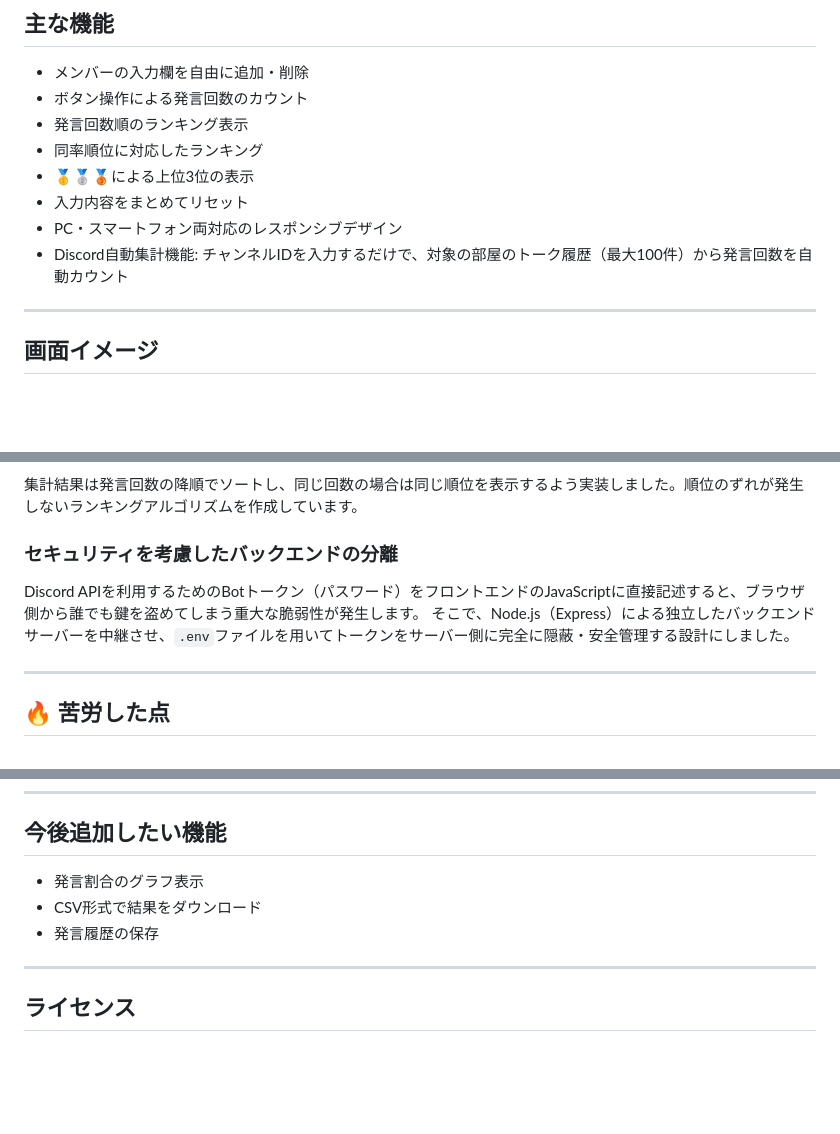
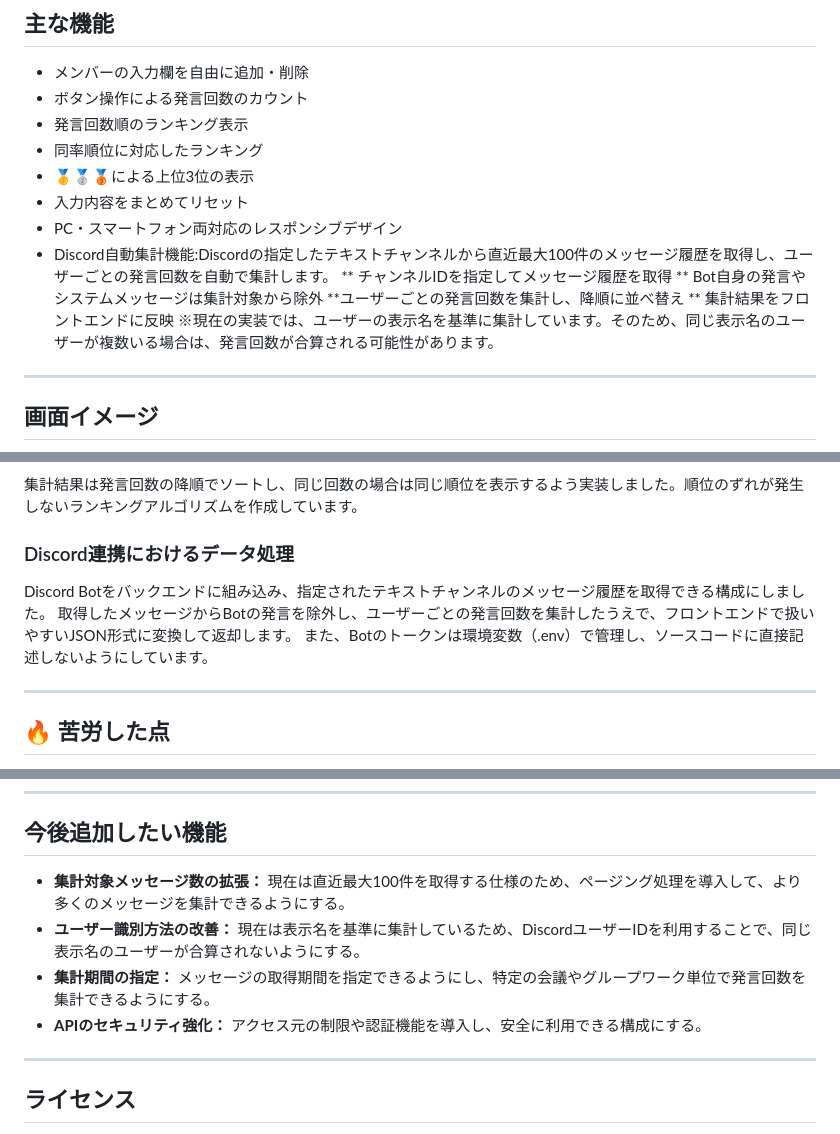
Before and after one commit to HarukaHida/SpeakerCounter, a Markdown page: README.md, 3 parts joined by grey strips. GitHub-like rendering; blank space fills up the shorter version.

```diff
--- a/README.md
+++ b/README.md
@@ -17,7 +17,12 @@
 * 🥇🥈🥉による上位3位の表示
 * 入力内容をまとめてリセット
 * PC・スマートフォン両対応のレスポンシブデザイン
-* Discord自動集計機能: チャンネルIDを入力するだけで、対象の部屋のトーク履歴（最大100件）から発言回数を自動カウント
+* Discord自動集計機能:Discordの指定したテキストチャンネルから直近最大100件のメッセージ履歴を取得し、ユーザーごとの発言回数を自動で集計します。
+** チャンネルIDを指定してメッセージ履歴を取得
+** Bot自身の発言やシステムメッセージは集計対象から除外
+**ユーザーごとの発言回数を集計し、降順に並べ替え
+** 集計結果をフロントエンドに反映
+※現在の実装では、ユーザーの表示名を基準に集計しています。そのため、同じ表示名のユーザーが複数いる場合は、発言回数が合算される可能性があります。
 
 ---
 
@@ -67,10 +72,11 @@ PCでは入力画面と集計結果を左右2カラムで表示し、スマー
 
 集計結果は発言回数の降順でソートし、同じ回数の場合は同じ順位を表示するよう実装しました。順位のずれが発生しないランキングアルゴリズムを作成しています。
 
-### セキュリティを考慮したバックエンドの分離
+### Discord連携におけるデータ処理
 
-Discord APIを利用するためのBotトークン（パスワード）をフロントエンドのJavaScriptに直接記述すると、ブラウザ側から誰でも鍵を盗めてしまう重大な脆弱性が発生します。
-そこで、Node.js（Express）による独立したバックエンドサーバーを中継させ、`.env`ファイルを用いてトークンをサーバー側に完全に隠蔽・安全管理する設計にしました。
+Discord Botをバックエンドに組み込み、指定されたテキストチャンネルのメッセージ履歴を取得できる構成にしました。
+取得したメッセージからBotの発言を除外し、ユーザーごとの発言回数を集計したうえで、フロントエンドで扱いやすいJSON形式に変換して返却します。
+また、Botのトークンは環境変数（.env）で管理し、ソースコードに直接記述しないようにしています。
 
 ---
 
@@ -134,9 +148,10 @@ SpeakerCounter/
 
 ## 今後追加したい機能
 
-* 発言割合のグラフ表示
-* CSV形式で結果をダウンロード
-* 発言履歴の保存
+* **集計対象メッセージ数の拡張：** 現在は直近最大100件を取得する仕様のため、ページング処理を導入して、より多くのメッセージを集計できるようにする。
+* **ユーザー識別方法の改善：** 現在は表示名を基準に集計しているため、DiscordユーザーIDを利用することで、同じ表示名のユーザーが合算されないようにする。
+* **集計期間の指定：** メッセージの取得期間を指定できるようにし、特定の会議やグループワーク単位で発言回数を集計できるようにする。
+* **APIのセキュリティ強化：** アクセス元の制限や認証機能を導入し、安全に利用できる構成にする。
 ---
 
 ## ライセンス
```
Also changed, not shown: other parts of README.md (+8 -0 lines).
